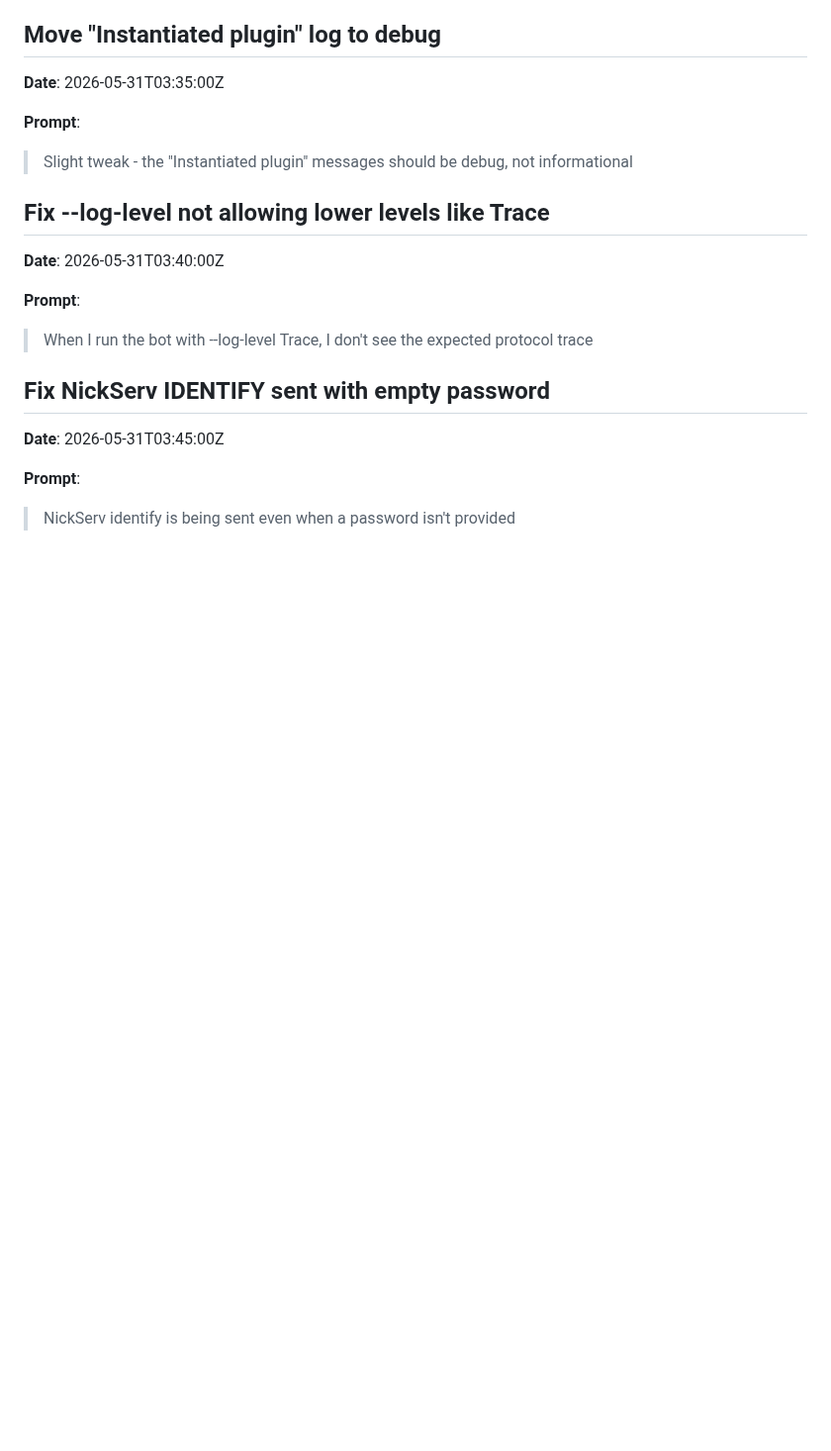
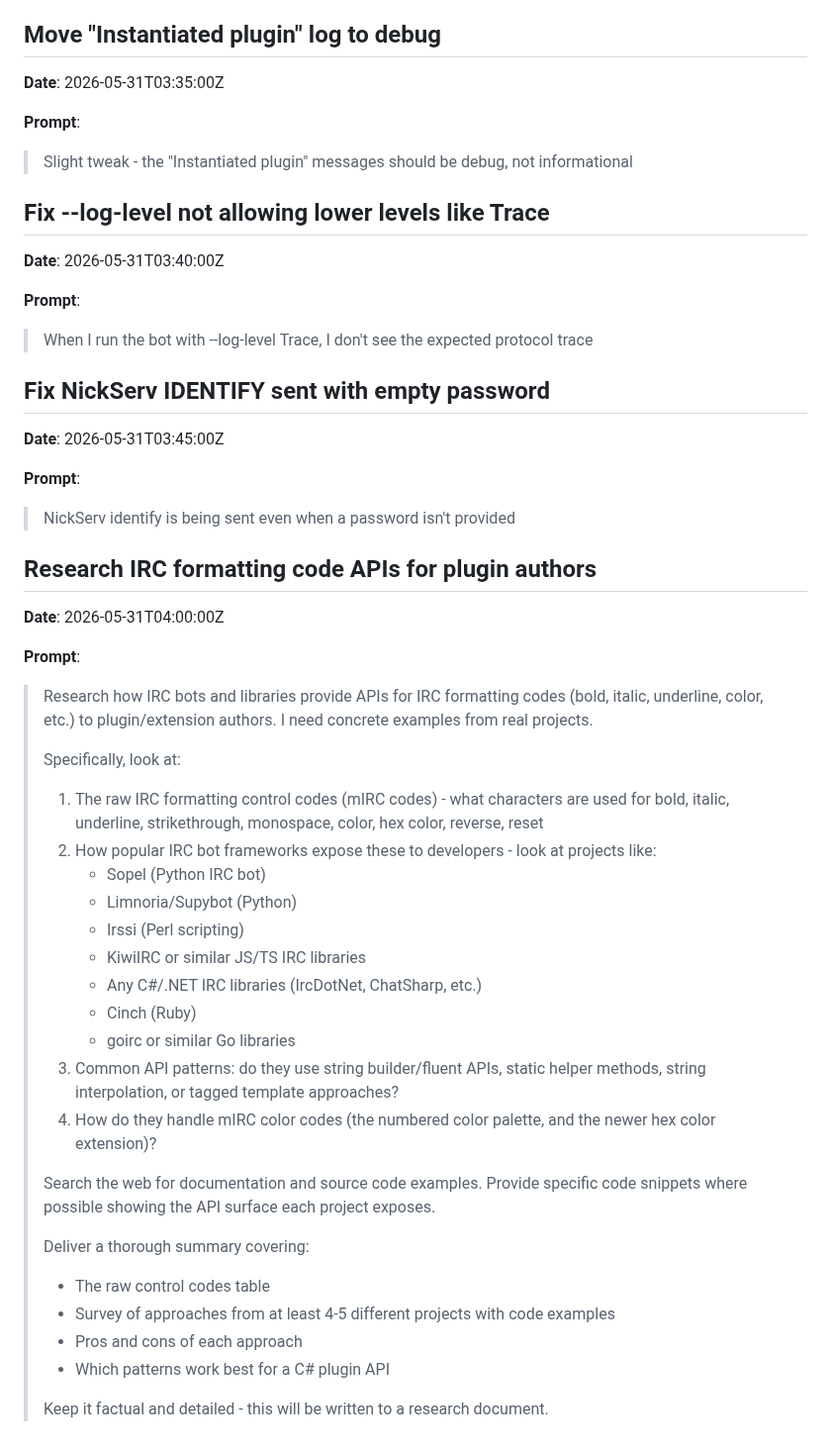
Before and after one commit to predakanga/marv, a Markdown page: docs/prompts.md, the part around the change. Shown at 99% size. Rendered like a GitHub page; blank space fills up the shorter version.

Commit message:
Log IRC formatting API research prompt
Co-Authored-By: Claude Opus 4.6 <noreply@anthropic.com>

```diff
--- a/docs/prompts.md
+++ b/docs/prompts.md
@@ -399,3 +399,34 @@
 **Prompt**:
 
 > NickServ identify is being sent even when a password isn't provided
+
+## Research IRC formatting code APIs for plugin authors
+
+**Date**: 2026-05-31T04:00:00Z
+
+**Prompt**:
+
+> Research how IRC bots and libraries provide APIs for IRC formatting codes (bold, italic, underline, color, etc.) to plugin/extension authors. I need concrete examples from real projects.
+>
+> Specifically, look at:
+> 1. The raw IRC formatting control codes (mIRC codes) - what characters are used for bold, italic, underline, strikethrough, monospace, color, hex color, reverse, reset
+> 2. How popular IRC bot frameworks expose these to developers - look at projects like:
+>    - Sopel (Python IRC bot)
+>    - Limnoria/Supybot (Python)
+>    - Irssi (Perl scripting)
+>    - KiwiIRC or similar JS/TS IRC libraries
+>    - Any C#/.NET IRC libraries (IrcDotNet, ChatSharp, etc.)
+>    - Cinch (Ruby)
+>    - goirc or similar Go libraries
+> 3. Common API patterns: do they use string builder/fluent APIs, static helper methods, string interpolation, or tagged template approaches?
+> 4. How do they handle mIRC color codes (the numbered color palette, and the newer hex color extension)?
+>
+> Search the web for documentation and source code examples. Provide specific code snippets where possible showing the API surface each project exposes.
+>
+> Deliver a thorough summary covering:
+> - The raw control codes table
+> - Survey of approaches from at least 4-5 different projects with code examples
+> - Pros and cons of each approach
+> - Which patterns work best for a C# plugin API
+>
+> Keep it factual and detailed - this will be written to a research document.
```
